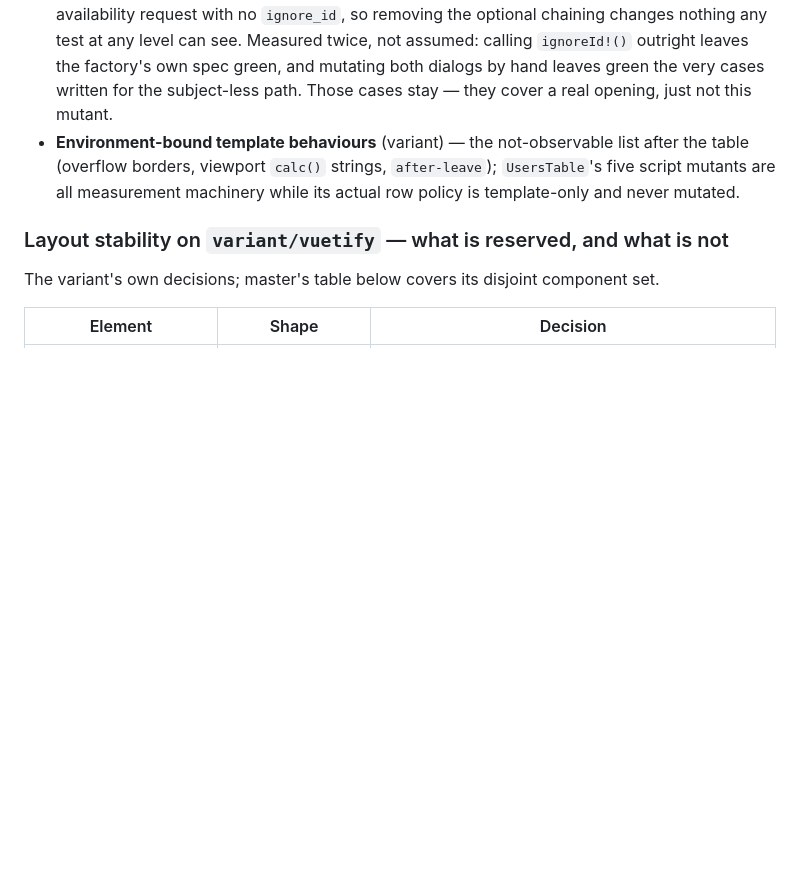
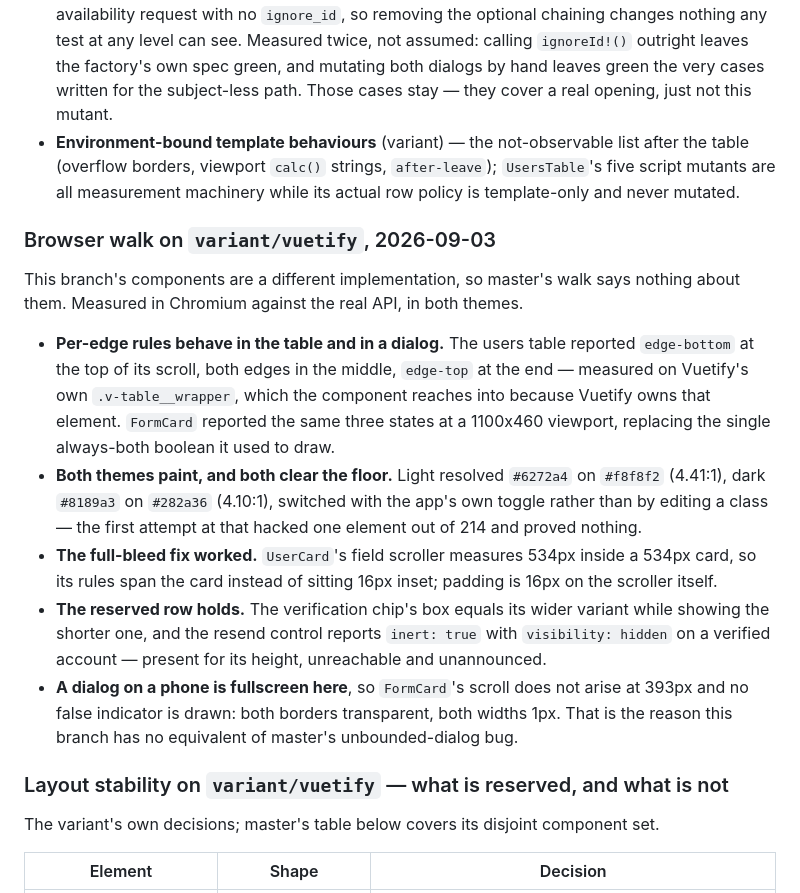
Before and after one commit to mihailo-obradovic/vanguard, a Markdown page: catalyst/operations.md, the part around the change. Drawn GitHub-style; blank space fills up the shorter version.

Commit message:
Record this branch's browser walk
Its components are a different implementation, so master's walk covers
none of them. Per-edge rules confirmed in three states on Vuetify's own
table wrapper and in FormCard, and in both themes — light 4.41:1, dark
4.10:1, switched with the app's toggle rather than by editing a class,
which the first attempt did and proved nothing by changing one themed
element out of 214.

UserCard's scroller now measures 534px inside a 534px card, so the
padding move did what it was for. The reserved resend control reports
inert and hidden on a verified account.

A dialog is fullscreen on a phone here, so FormCard's scroll never
arises at 393px and nothing false is drawn — which is also why this
branch has no equivalent of master's unbounded-dialog bug.

Co-Authored-By: Claude Opus 5 (1M context) <noreply@anthropic.com>
Claude-Session: https://claude.ai/code/session_016h3c3Sd74AYDNFX38nTXBx

```diff
--- a/catalyst/operations.md
+++ b/catalyst/operations.md
@@ -165,6 +165,16 @@ Accepted surviving mutants — recheck when touching the code they live in:
 - **Every getter Regle reads a rule parameter through** (variant + the `emailRules` factory) — `ignoreId?.()` in `accountEmailRules`, and the `props.user?.id` / `user.value?.id` getters the dialogs and the profile card hand it. Regle swallows a throw inside that getter and sends the availability request with no `ignore_id`, so removing the optional chaining changes nothing any test at any level can see. Measured twice, not assumed: calling `ignoreId!()` outright leaves the factory's own spec green, and mutating both dialogs by hand leaves green the very cases written for the subject-less path. Those cases stay — they cover a real opening, just not this mutant.
 - **Environment-bound template behaviours** (variant) — the not-observable list after the table (overflow borders, viewport `calc()` strings, `after-leave`); `UsersTable`'s five script mutants are all measurement machinery while its actual row policy is template-only and never mutated.
 
+### Browser walk on `variant/vuetify`, 2026-09-03
+
+This branch's components are a different implementation, so master's walk says nothing about them. Measured in Chromium against the real API, in both themes.
+
+- **Per-edge rules behave in the table and in a dialog.** The users table reported `edge-bottom` at the top of its scroll, both edges in the middle, `edge-top` at the end — measured on Vuetify's own `.v-table__wrapper`, which the component reaches into because Vuetify owns that element. `FormCard` reported the same three states at a 1100x460 viewport, replacing the single always-both boolean it used to draw.
+- **Both themes paint, and both clear the floor.** Light resolved `#6272a4` on `#f8f8f2` (4.41:1), dark `#8189a3` on `#282a36` (4.10:1), switched with the app's own toggle rather than by editing a class — the first attempt at that hacked one element out of 214 and proved nothing.
+- **The full-bleed fix worked.** `UserCard`'s field scroller measures 534px inside a 534px card, so its rules span the card instead of sitting 16px inset; padding is 16px on the scroller itself.
+- **The reserved row holds.** The verification chip's box equals its wider variant while showing the shorter one, and the resend control reports `inert: true` with `visibility: hidden` on a verified account — present for its height, unreachable and unannounced.
+- **A dialog on a phone is fullscreen here**, so `FormCard`'s scroll does not arise at 393px and no false indicator is drawn: both borders transparent, both widths 1px. That is the reason this branch has no equivalent of master's unbounded-dialog bug.
+
 ### Layout stability on `variant/vuetify` — what is reserved, and what is not
 
 The variant's own decisions; master's table below covers its disjoint component set.
```
